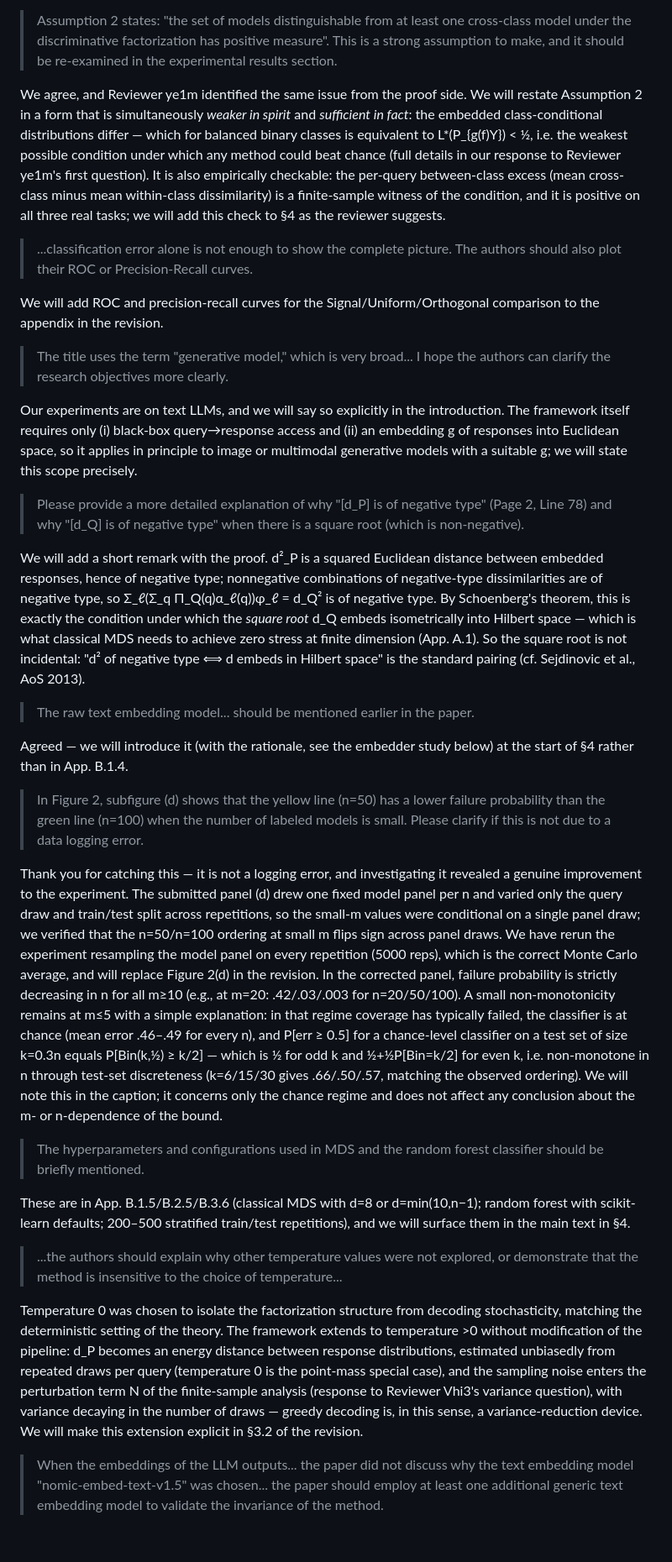
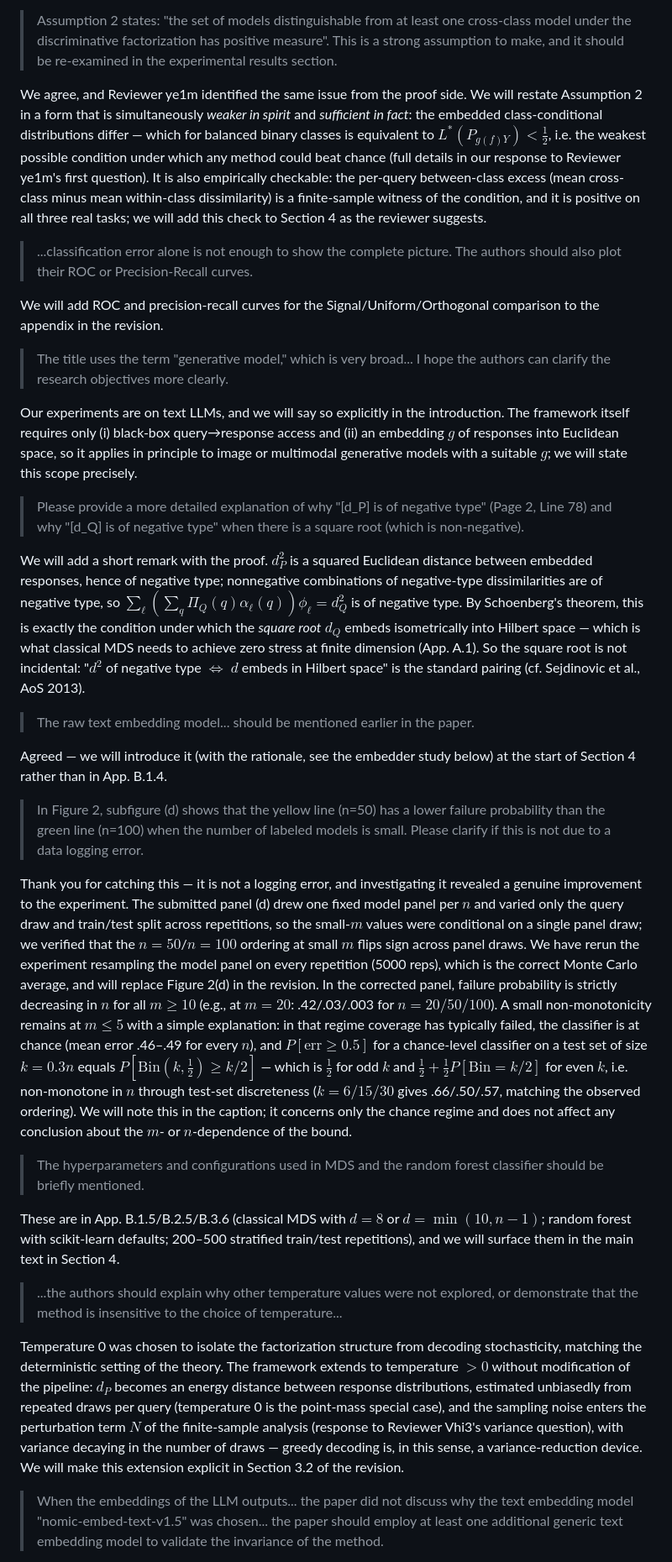
Before and after one commit to hhelm10/bbo, a Markdown page: rebuttal.md, the part around one of its changes. Shown at 84% size. Drawn GitHub-style; blank space fills up the shorter version.

Commit message:
Convert KojF, ye1m, and AC sections to LaTeX math notation
Co-Authored-By: Claude Opus 4.7 <noreply@anthropic.com>

```diff
--- a/rebuttal.md
+++ b/rebuttal.md
@@ -70,7 +70,7 @@ Agreed — we will add a related-work paragraph that both defines the term withi
 
 > Assumption 2 states: "the set of models distinguishable from at least one cross-class model under the discriminative factorization has positive measure". This is a strong assumption to make, and it should be re-examined in the experimental results section.
 
-We agree, and Reviewer ye1m identified the same issue from the proof side. We will restate Assumption 2 in a form that is simultaneously *weaker in spirit* and *sufficient in fact*: the embedded class-conditional distributions differ — which for balanced binary classes is equivalent to L*(P_{g(f)Y}) < ½, i.e. the weakest possible condition under which any method could beat chance (full details in our response to Reviewer ye1m's first question). It is also empirically checkable: the per-query between-class excess (mean cross-class minus mean within-class dissimilarity) is a finite-sample witness of the condition, and it is positive on all three real tasks; we will add this check to §4 as the reviewer suggests.
+We agree, and Reviewer ye1m identified the same issue from the proof side. We will restate Assumption 2 in a form that is simultaneously *weaker in spirit* and *sufficient in fact*: the embedded class-conditional distributions differ — which for balanced binary classes is equivalent to $L^*(P_{g(f)Y}) < \tfrac{1}{2}$, i.e. the weakest possible condition under which any method could beat chance (full details in our response to Reviewer ye1m's first question). It is also empirically checkable: the per-query between-class excess (mean cross-class minus mean within-class dissimilarity) is a finite-sample witness of the condition, and it is positive on all three real tasks; we will add this check to Section 4 as the reviewer suggests.
 
 > ...classification error alone is not enough to show the complete picture. The authors should also plot their ROC or Precision-Recall curves.
 
@@ -78,27 +78,27 @@ We will add ROC and precision-recall curves for the Signal/Uniform/Orthogonal co
 
 > The title uses the term "generative model," which is very broad... I hope the authors can clarify the research objectives more clearly.
 
-Our experiments are on text LLMs, and we will say so explicitly in the introduction. The framework itself requires only (i) black-box query→response access and (ii) an embedding g of responses into Euclidean space, so it applies in principle to image or multimodal generative models with a suitable g; we will state this scope precisely.
+Our experiments are on text LLMs, and we will say so explicitly in the introduction. The framework itself requires only (i) black-box query→response access and (ii) an embedding $g$ of responses into Euclidean space, so it applies in principle to image or multimodal generative models with a suitable $g$; we will state this scope precisely.
 
 > Please provide a more detailed explanation of why "[d_P] is of negative type" (Page 2, Line 78) and why "[d_Q] is of negative type" when there is a square root (which is non-negative).
 
-We will add a short remark with the proof. d²_P is a squared Euclidean distance between embedded responses, hence of negative type; nonnegative combinations of negative-type dissimilarities are of negative type, so Σ_ℓ(Σ_q Π_Q(q)α_ℓ(q))φ_ℓ = d_Q² is of negative type. By Schoenberg's theorem, this is exactly the condition under which the *square root* d_Q embeds isometrically into Hilbert space — which is what classical MDS needs to achieve zero stress at finite dimension (App. A.1). So the square root is not incidental: "d² of negative type ⟺ d embeds in Hilbert space" is the standard pairing (cf. Sejdinovic et al., AoS 2013).
+We will add a short remark with the proof. $d_P^2$ is a squared Euclidean distance between embedded responses, hence of negative type; nonnegative combinations of negative-type dissimilarities are of negative type, so $\sum_\ell \left( \sum_q \Pi_Q(q) \alpha_\ell(q) \right) \phi_\ell = d_Q^2$ is of negative type. By Schoenberg's theorem, this is exactly the condition under which the *square root* $d_Q$ embeds isometrically into Hilbert space — which is what classical MDS needs to achieve zero stress at finite dimension (App. A.1). So the square root is not incidental: "$d^2$ of negative type $\iff$ $d$ embeds in Hilbert space" is the standard pairing (cf. Sejdinovic et al., AoS 2013).
 
 > The raw text embedding model... should be mentioned earlier in the paper.
 
-Agreed — we will introduce it (with the rationale, see the embedder study below) at the start of §4 rather than in App. B.1.4.
+Agreed — we will introduce it (with the rationale, see the embedder study below) at the start of Section 4 rather than in App. B.1.4.
 
 > In Figure 2, subfigure (d) shows that the yellow line (n=50) has a lower failure probability than the green line (n=100) when the number of labeled models is small. Please clarify if this is not due to a data logging error.
 
-Thank you for catching this — it is not a logging error, and investigating it revealed a genuine improvement to the experiment. The submitted panel (d) drew one fixed model panel per n and varied only the query draw and train/test split across repetitions, so the small-m values were conditional on a single panel draw; we verified that the n=50/n=100 ordering at small m flips sign across panel draws. We have rerun the experiment resampling the model panel on every repetition (5000 reps), which is the correct Monte Carlo average, and will replace Figure 2(d) in the revision. In the corrected panel, failure probability is strictly decreasing in n for all m≥10 (e.g., at m=20: .42/.03/.003 for n=20/50/100). A small non-monotonicity remains at m≤5 with a simple explanation: in that regime coverage has typically failed, the classifier is at chance (mean error .46–.49 for every n), and P[err ≥ 0.5] for a chance-level classifier on a test set of size k=0.3n equals P[Bin(k,½) ≥ k/2] — which is ½ for odd k and ½+½P[Bin=k/2] for even k, i.e. non-monotone in n through test-set discreteness (k=6/15/30 gives .66/.50/.57, matching the observed ordering). We will note this in the caption; it concerns only the chance regime and does not affect any conclusion about the m- or n-dependence of the bound.
+Thank you for catching this — it is not a logging error, and investigating it revealed a genuine improvement to the experiment. The submitted panel (d) drew one fixed model panel per $n$ and varied only the query draw and train/test split across repetitions, so the small-$m$ values were conditional on a single panel draw; we verified that the $n=50$/$n=100$ ordering at small $m$ flips sign across panel draws. We have rerun the experiment resampling the model panel on every repetition (5000 reps), which is the correct Monte Carlo average, and will replace Figure 2(d) in the revision. In the corrected panel, failure probability is strictly decreasing in $n$ for all $m \geq 10$ (e.g., at $m=20$: .42/.03/.003 for $n=20/50/100$). A small non-monotonicity remains at $m \leq 5$ with a simple explanation: in that regime coverage has typically failed, the classifier is at chance (mean error .46–.49 for every $n$), and $P[\mathrm{err} \geq 0.5]$ for a chance-level classifier on a test set of size $k=0.3n$ equals $P[\mathrm{Bin}(k, \tfrac{1}{2}) \geq k/2]$ — which is $\tfrac{1}{2}$ for odd $k$ and $\tfrac{1}{2} + \tfrac{1}{2}P[\mathrm{Bin}=k/2]$ for even $k$, i.e. non-monotone in $n$ through test-set discreteness ($k=6/15/30$ gives .66/.50/.57, matching the observed ordering). We will note this in the caption; it concerns only the chance regime and does not affect any conclusion about the $m$- or $n$-dependence of the bound.
 
 > The hyperparameters and configurations used in MDS and the random forest classifier should be briefly mentioned.
 
-These are in App. B.1.5/B.2.5/B.3.6 (classical MDS with d=8 or d=min(10,n−1); random forest with scikit-learn defaults; 200–500 stratified train/test repetitions), and we will surface them in the main text in §4.
+These are in App. B.1.5/B.2.5/B.3.6 (classical MDS with $d=8$ or $d=\min(10, n-1)$; random forest with scikit-learn defaults; 200–500 stratified train/test repetitions), and we will surface them in the main text in Section 4.
 
 > ...the authors should explain why other temperature values were not explored, or demonstrate that the method is insensitive to the choice of temperature...
 
-Temperature 0 was chosen to isolate the factorization structure from decoding stochasticity, matching the deterministic setting of the theory. The framework extends to temperature >0 without modification of the pipeline: d_P becomes an energy distance between response distributions, estimated unbiasedly from repeated draws per query (temperature 0 is the point-mass special case), and the sampling noise enters the perturbation term N of the finite-sample analysis (response to Reviewer Vhi3's variance question), with variance decaying in the number of draws — greedy decoding is, in this sense, a variance-reduction device. We will make this extension explicit in §3.2 of the revision.
+Temperature 0 was chosen to isolate the factorization structure from decoding stochasticity, matching the deterministic setting of the theory. The framework extends to temperature $>0$ without modification of the pipeline: $d_P$ becomes an energy distance between response distributions, estimated unbiasedly from repeated draws per query (temperature 0 is the point-mass special case), and the sampling noise enters the perturbation term $N$ of the finite-sample analysis (response to Reviewer Vhi3's variance question), with variance decaying in the number of draws — greedy decoding is, in this sense, a variance-reduction device. We will make this extension explicit in Section 3.2 of the revision.
 
 > When the embeddings of the LLM outputs... the paper did not discuss why the text embedding model "nomic-embed-text-v1.5" was chosen... the paper should employ at least one additional generic text embedding model to validate the invariance of the method.
 
```
Also changed, not shown: other parts of rebuttal.md (+22 -22 lines).
